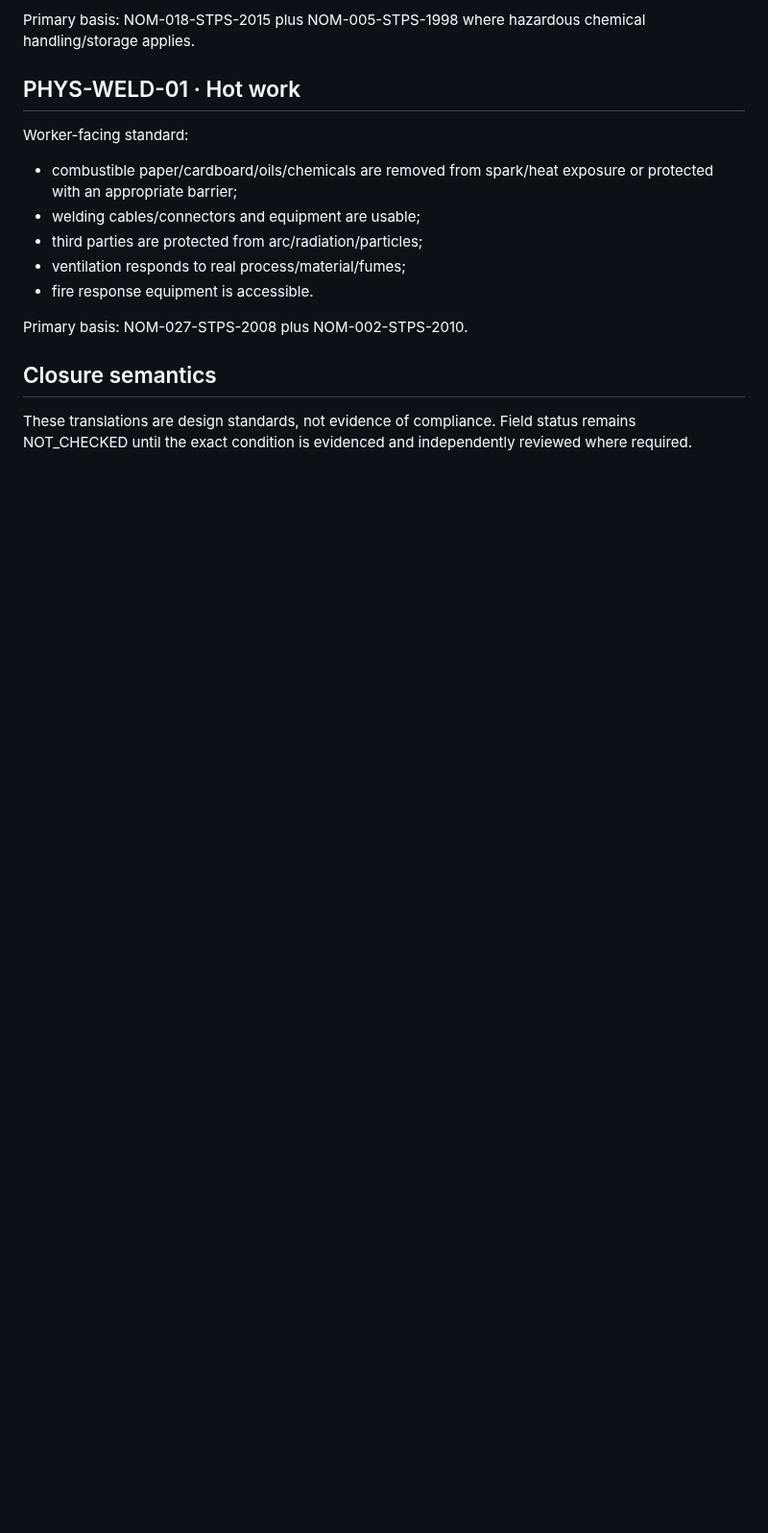
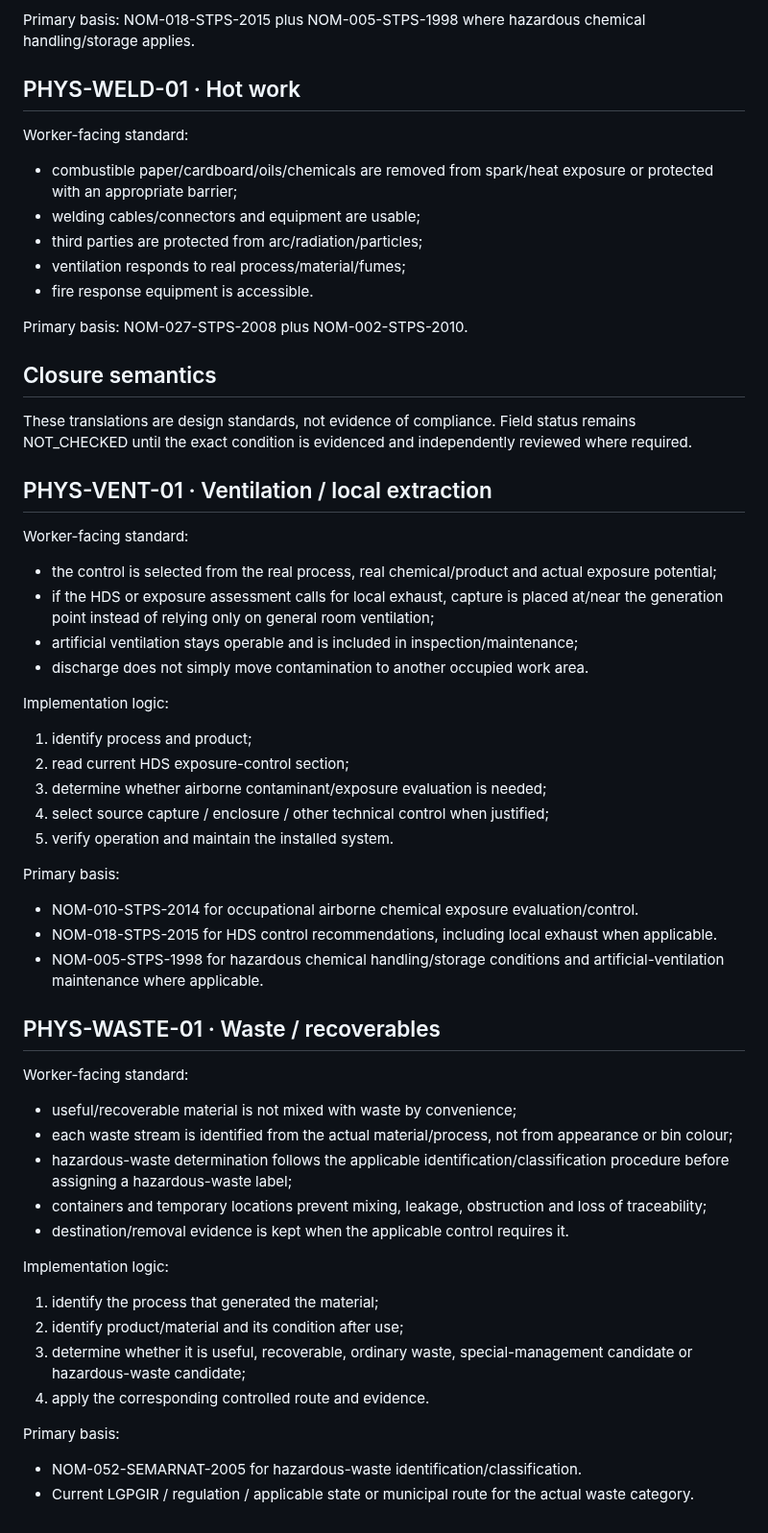
Before and after one commit to romerobarcenabraulio-hash/ROCA-TAX, a Markdown page: ops/assurance/ROCA_PHYSICAL_STANDARD_CROSSWALK_V1.md, the part around the change. Shown at 96% size. Rendered like a GitHub page; blank space fills up the shorter version.

Commit message:
Extend ROCA physical standard for ventilation and waste

```diff
--- a/ops/assurance/ROCA_PHYSICAL_STANDARD_CROSSWALK_V1.md
+++ b/ops/assurance/ROCA_PHYSICAL_STANDARD_CROSSWALK_V1.md
@@ -105,3 +105,43 @@ Primary basis: NOM-027-STPS-2008 plus NOM-002-STPS-2010.
 ## Closure semantics
 
 These translations are design standards, not evidence of compliance. Field status remains NOT_CHECKED until the exact condition is evidenced and independently reviewed where required.
+
+
+## PHYS-VENT-01 · Ventilation / local extraction
+
+Worker-facing standard:
+- the control is selected from the real process, real chemical/product and actual exposure potential;
+- if the HDS or exposure assessment calls for local exhaust, capture is placed at/near the generation point instead of relying only on general room ventilation;
+- artificial ventilation stays operable and is included in inspection/maintenance;
+- discharge does not simply move contamination to another occupied work area.
+
+Implementation logic:
+1. identify process and product;
+2. read current HDS exposure-control section;
+3. determine whether airborne contaminant/exposure evaluation is needed;
+4. select source capture / enclosure / other technical control when justified;
+5. verify operation and maintain the installed system.
+
+Primary basis:
+- NOM-010-STPS-2014 for occupational airborne chemical exposure evaluation/control.
+- NOM-018-STPS-2015 for HDS control recommendations, including local exhaust when applicable.
+- NOM-005-STPS-1998 for hazardous chemical handling/storage conditions and artificial-ventilation maintenance where applicable.
+
+## PHYS-WASTE-01 · Waste / recoverables
+
+Worker-facing standard:
+- useful/recoverable material is not mixed with waste by convenience;
+- each waste stream is identified from the actual material/process, not from appearance or bin colour;
+- hazardous-waste determination follows the applicable identification/classification procedure before assigning a hazardous-waste label;
+- containers and temporary locations prevent mixing, leakage, obstruction and loss of traceability;
+- destination/removal evidence is kept when the applicable control requires it.
+
+Implementation logic:
+1. identify the process that generated the material;
+2. identify product/material and its condition after use;
+3. determine whether it is useful, recoverable, ordinary waste, special-management candidate or hazardous-waste candidate;
+4. apply the corresponding controlled route and evidence.
+
+Primary basis:
+- NOM-052-SEMARNAT-2005 for hazardous-waste identification/classification.
+- Current LGPGIR / regulation / applicable state or municipal route for the actual waste category.
```
